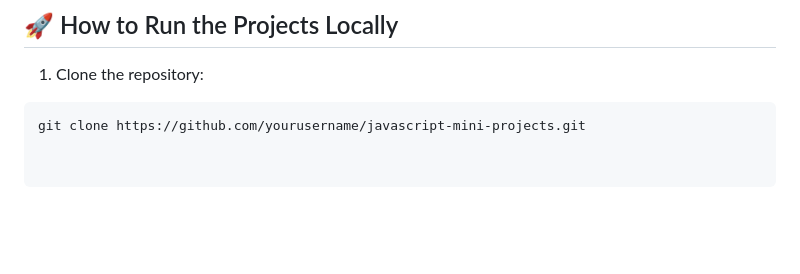
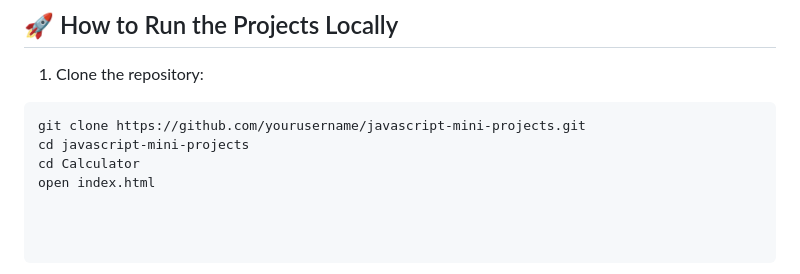
Before and after one commit to Jagtap-Srushti/javascript-mini-projects, a Markdown page: README.md, the part around the change. GitHub-like rendering; blank space fills up the shorter version.

````diff
--- a/README.md
+++ b/README.md
@@ -59,3 +59,6 @@ Optional enhancements:
 1. Clone the repository:
 ```bash
 git clone https://github.com/yourusername/javascript-mini-projects.git
+cd javascript-mini-projects
+cd Calculator
+open index.html
````
